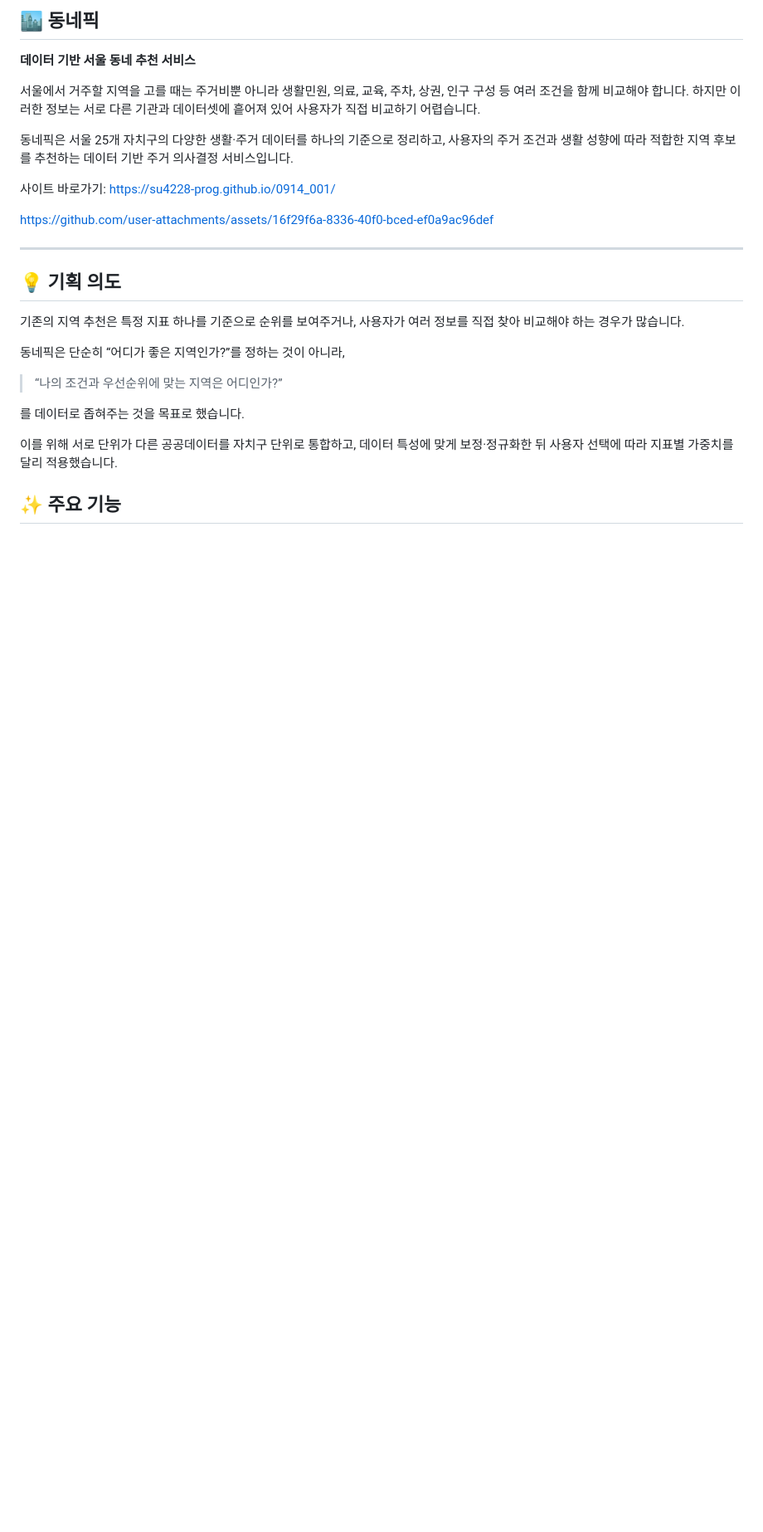
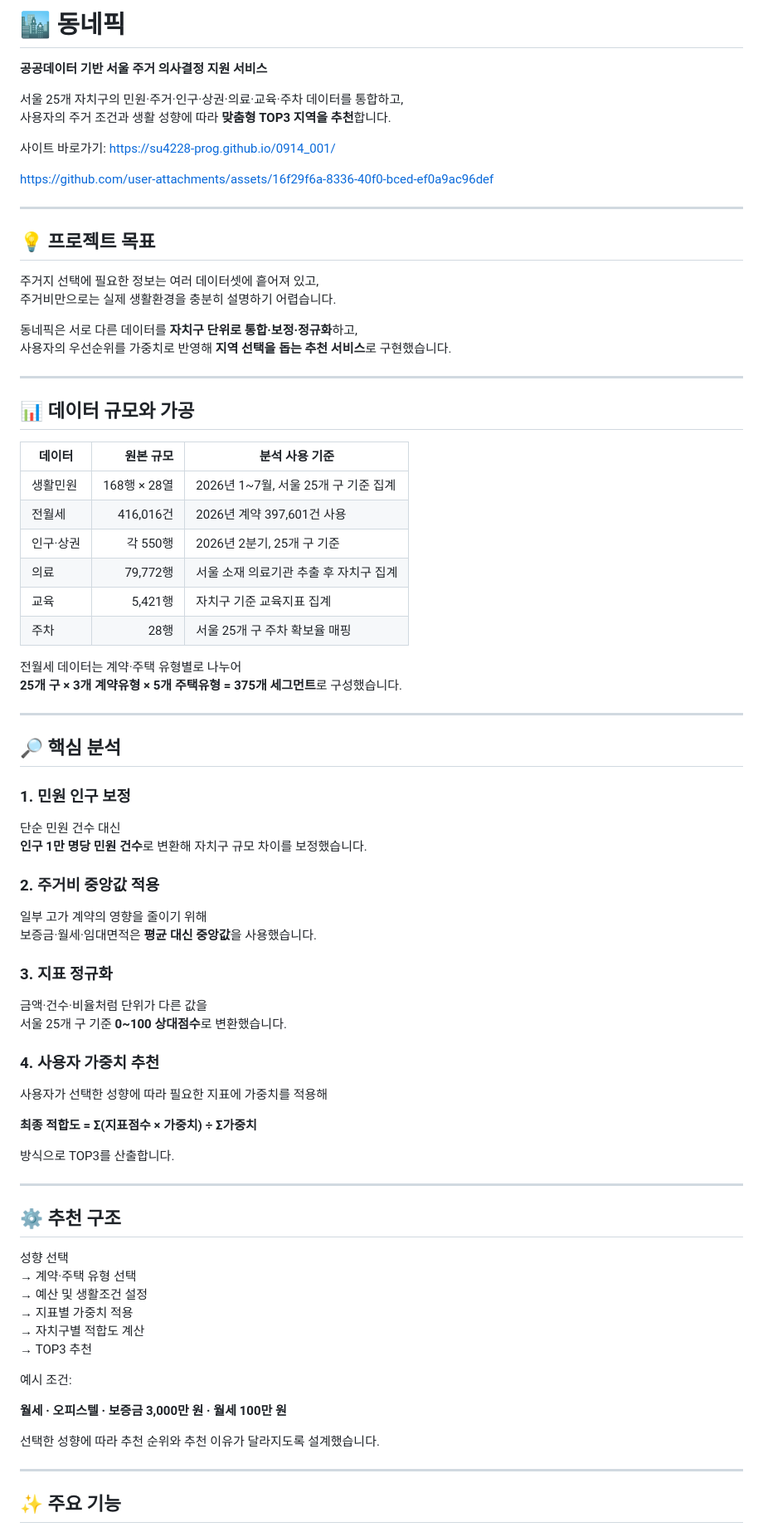
Before and after one commit to su4228-prog/0914_001, a Markdown page: README.md, the part around one of its changes. Shown at 83% size. Drawn GitHub-style; blank space fills up the shorter version.

Commit message:
Revise project description and goals in README
Updated project description and goals in README.md to reflect changes in service focus and data integration methods.

```diff
--- a/README.md
+++ b/README.md
@@ -1,9 +1,8 @@
-## 🏙️ 동네픽
-**데이터 기반 서울 동네 추천 서비스**
+# 🏙️ 동네픽
+**공공데이터 기반 서울 주거 의사결정 지원 서비스**
 
-서울에서 거주할 지역을 고를 때는 주거비뿐 아니라 생활민원, 의료, 교육, 주차, 상권, 인구 구성 등 여러 조건을 함께 비교해야 합니다. 하지만 이러한 정보는 서로 다른 기관과 데이터셋에 흩어져 있어 사용자가 직접 비교하기 어렵습니다.
-
-동네픽은 서울 25개 자치구의 다양한 생활·주거 데이터를 하나의 기준으로 정리하고, 사용자의 주거 조건과 생활 성향에 따라 적합한 지역 후보를 추천하는 데이터 기반 주거 의사결정 서비스입니다.
+서울 25개 자치구의 민원·주거·인구·상권·의료·교육·주차 데이터를 통합하고,
+사용자의 주거 조건과 생활 성향에 따라 **맞춤형 TOP3 지역을 추천**합니다.
 
 사이트 바로가기: https://su4228-prog.github.io/0914_001/
 
@@ -11,17 +10,71 @@ https://github.com/user-attachments/assets/16f29f6a-8336-40f0-bced-ef0a9ac96def
 
 ---
 
-## 💡 기획 의도
+## 💡 프로젝트 목표
 
-기존의 지역 추천은 특정 지표 하나를 기준으로 순위를 보여주거나, 사용자가 여러 정보를 직접 찾아 비교해야 하는 경우가 많습니다.
+주거지 선택에 필요한 정보는 여러 데이터셋에 흩어져 있고,
+주거비만으로는 실제 생활환경을 충분히 설명하기 어렵습니다.
 
-동네픽은 단순히 “어디가 좋은 지역인가?”를 정하는 것이 아니라,
+동네픽은 서로 다른 데이터를 **자치구 단위로 통합·보정·정규화**하고,
+사용자의 우선순위를 가중치로 반영해 **지역 선택을 돕는 추천 서비스**로 구현했습니다.
 
-> “나의 조건과 우선순위에 맞는 지역은 어디인가?”
+---
 
-를 데이터로 좁혀주는 것을 목표로 했습니다.
+## 📊 데이터 규모와 가공
 
-이를 위해 서로 단위가 다른 공공데이터를 자치구 단위로 통합하고, 데이터 특성에 맞게 보정·정규화한 뒤 사용자 선택에 따라 지표별 가중치를 달리 적용했습니다.
+| 데이터 | 원본 규모 | 분석 사용 기준 |
+|---|---:|---|
+| 생활민원 | 168행 × 28열 | 2026년 1~7월, 서울 25개 구 기준 집계 |
+| 전월세 | 416,016건 | 2026년 계약 397,601건 사용 |
+| 인구·상권 | 각 550행 | 2026년 2분기, 25개 구 기준 |
+| 의료 | 79,772행 | 서울 소재 의료기관 추출 후 자치구 집계 |
+| 교육 | 5,421행 | 자치구 기준 교육지표 집계 |
+| 주차 | 28행 | 서울 25개 구 주차 확보율 매핑 |
+
+전월세 데이터는 계약·주택 유형별로 나누어
+**25개 구 × 3개 계약유형 × 5개 주택유형 = 375개 세그먼트**로 구성했습니다.
+
+---
+
+## 🔎 핵심 분석
+
+### 1. 민원 인구 보정
+단순 민원 건수 대신
+**인구 1만 명당 민원 건수**로 변환해 자치구 규모 차이를 보정했습니다.
+
+### 2. 주거비 중앙값 적용
+일부 고가 계약의 영향을 줄이기 위해
+보증금·월세·임대면적은 **평균 대신 중앙값**을 사용했습니다.
+
+### 3. 지표 정규화
+금액·건수·비율처럼 단위가 다른 값을
+서울 25개 구 기준 **0~100 상대점수**로 변환했습니다.
+
+### 4. 사용자 가중치 추천
+사용자가 선택한 성향에 따라 필요한 지표에 가중치를 적용해
+
+**최종 적합도 = Σ(지표점수 × 가중치) ÷ Σ가중치**
+
+방식으로 TOP3를 산출합니다.
+
+---
+
+## ⚙️ 추천 구조
+
+성향 선택
+→ 계약·주택 유형 선택
+→ 예산 및 생활조건 설정
+→ 지표별 가중치 적용
+→ 자치구별 적합도 계산
+→ TOP3 추천
+
+예시 조건:
+
+**월세 · 오피스텔 · 보증금 3,000만 원 · 월세 100만 원**
+
+선택한 성향에 따라 추천 순위와 추천 이유가 달라지도록 설계했습니다.
+
+---
 
 ## ✨ 주요 기능
 
```
Also changed, not shown: other parts of README.md (+68 -87 lines).
